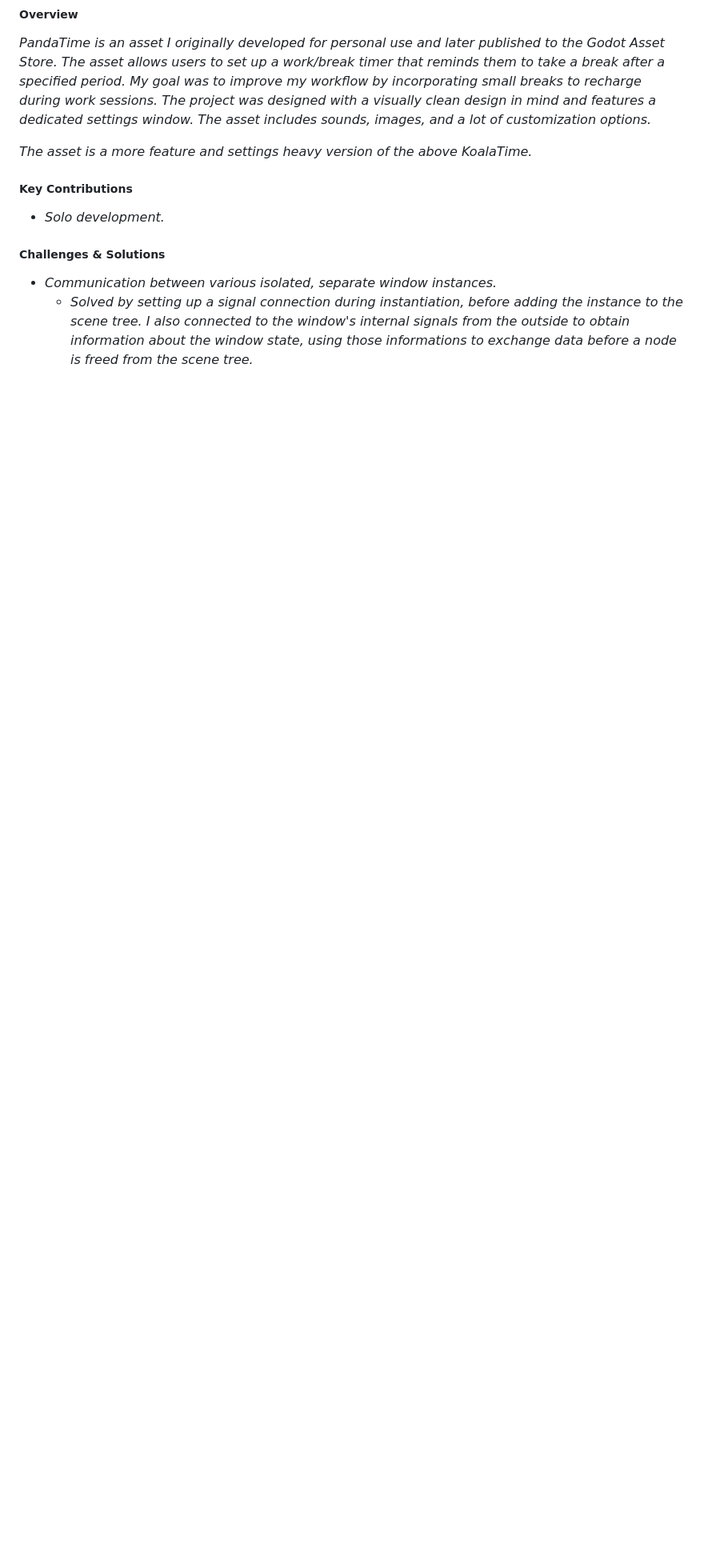
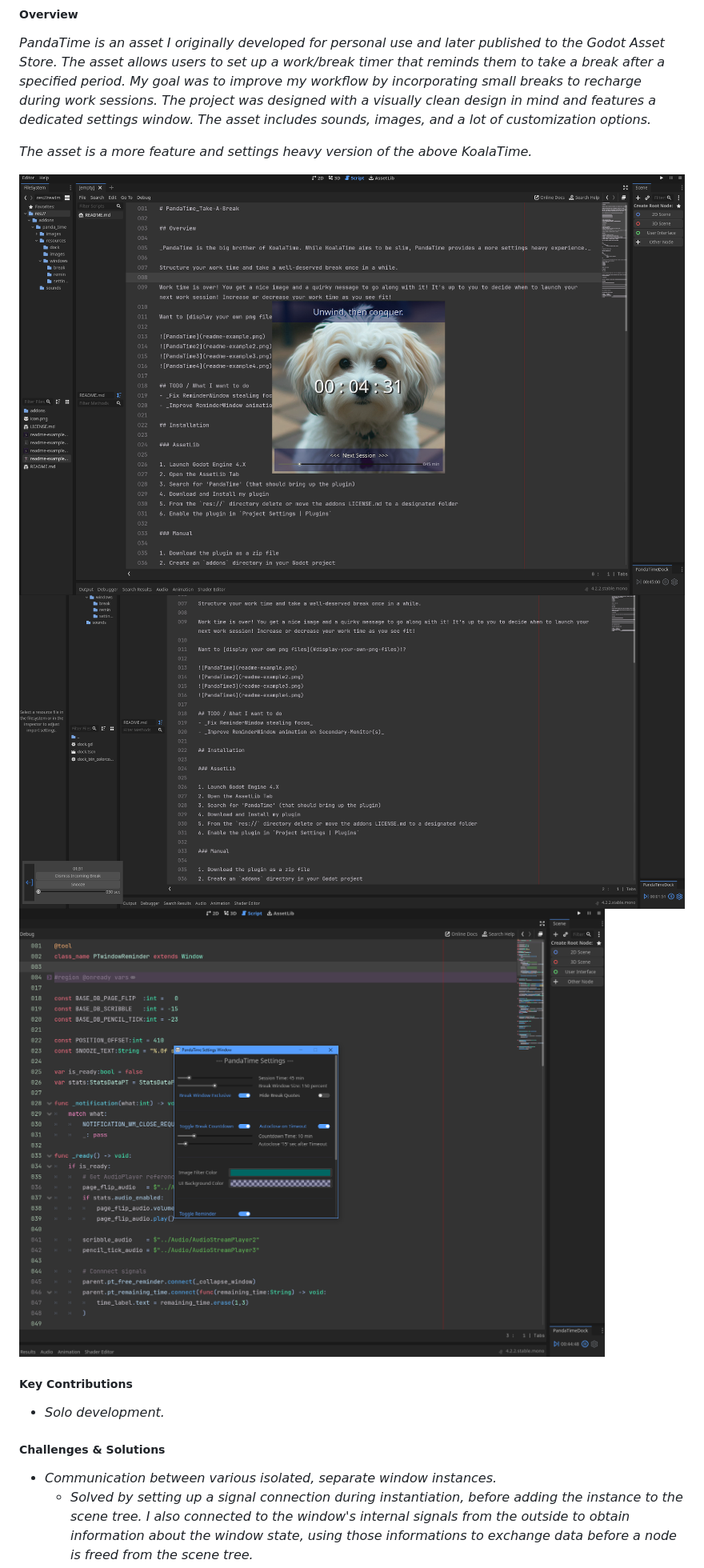
Before and after one commit to Cuppixx/Cuppixx.github.io, a Markdown page: README.md, the part around the change printed below. Shown: that part at 80% size. Drawn GitHub-style; blank space fills up the shorter version.

```diff
--- a/README.md
+++ b/README.md
@@ -151,6 +157,11 @@ This project was also my very first Godot asset. but thanks to the documentation
 _PandaTime is an asset I originally developed for personal use and later published to the Godot Asset Store. The asset allows users to set up a work/break timer that reminds them to take a break after a specified period. My goal was to improve my workflow by incorporating small breaks to recharge during work sessions. The project was designed with a visually clean design in mind and features a dedicated settings window. The asset includes sounds, images, and a lot of customization options._
 
 _The asset is a more feature and settings heavy version of the above KoalaTime._
+
+![PandaTime](images/PandaTime/readme-example2.png)
+![PandaTime](images/PandaTime/readme-example3.png)
+![PandaTime](images/PandaTime/readme-example4.png)
+
 
 ##### Key Contributions
 
```
Also changed, not shown: other parts of README.md (+6 -0 lines).
